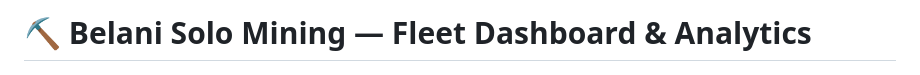
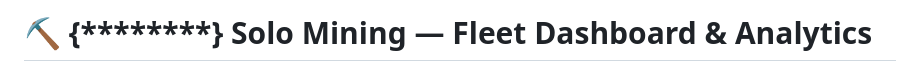
Before and after one commit to jig0901/MiningStatsElectronApp, a Markdown page: README.md, the part around the change. GitHub-like rendering.

Commit message:
text clean

```diff
--- a/README.md
+++ b/README.md
@@ -1,4 +1,4 @@
-# ⛏️ Belani Solo Mining — Fleet Dashboard & Analytics
+# ⛏️ {********} Solo Mining — Fleet Dashboard & Analytics
 ![Mining Dashboard](./Screenshot%202025-08-23%20172254.png)
 A lightweight, self-hosted **Electron + Web app** to monitor your Bitcoin solo mining fleet.
 It provides **real-time mining stats, analytics, worker performance tracking, block odds, and activity logging** — all in one dashboard UI.
```
